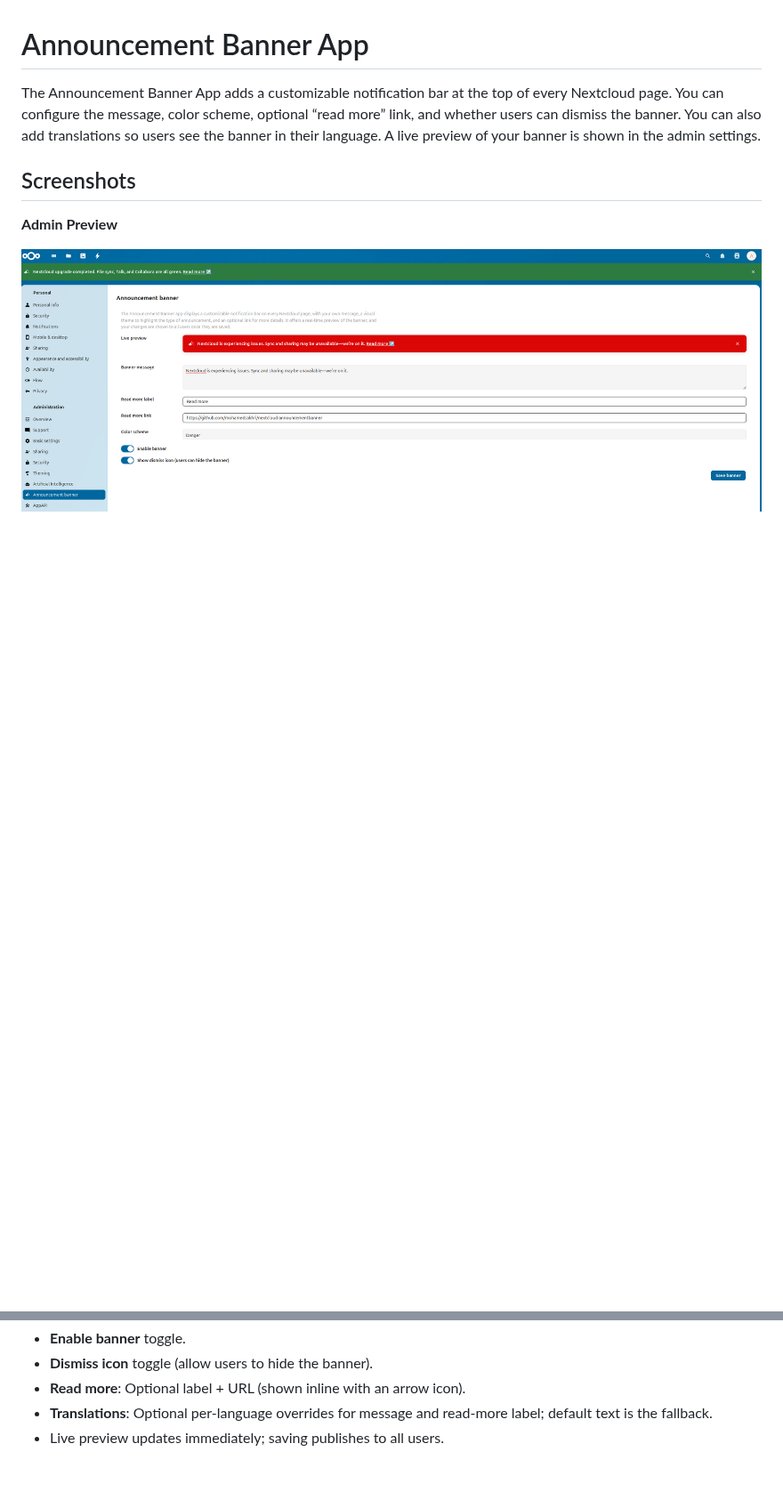
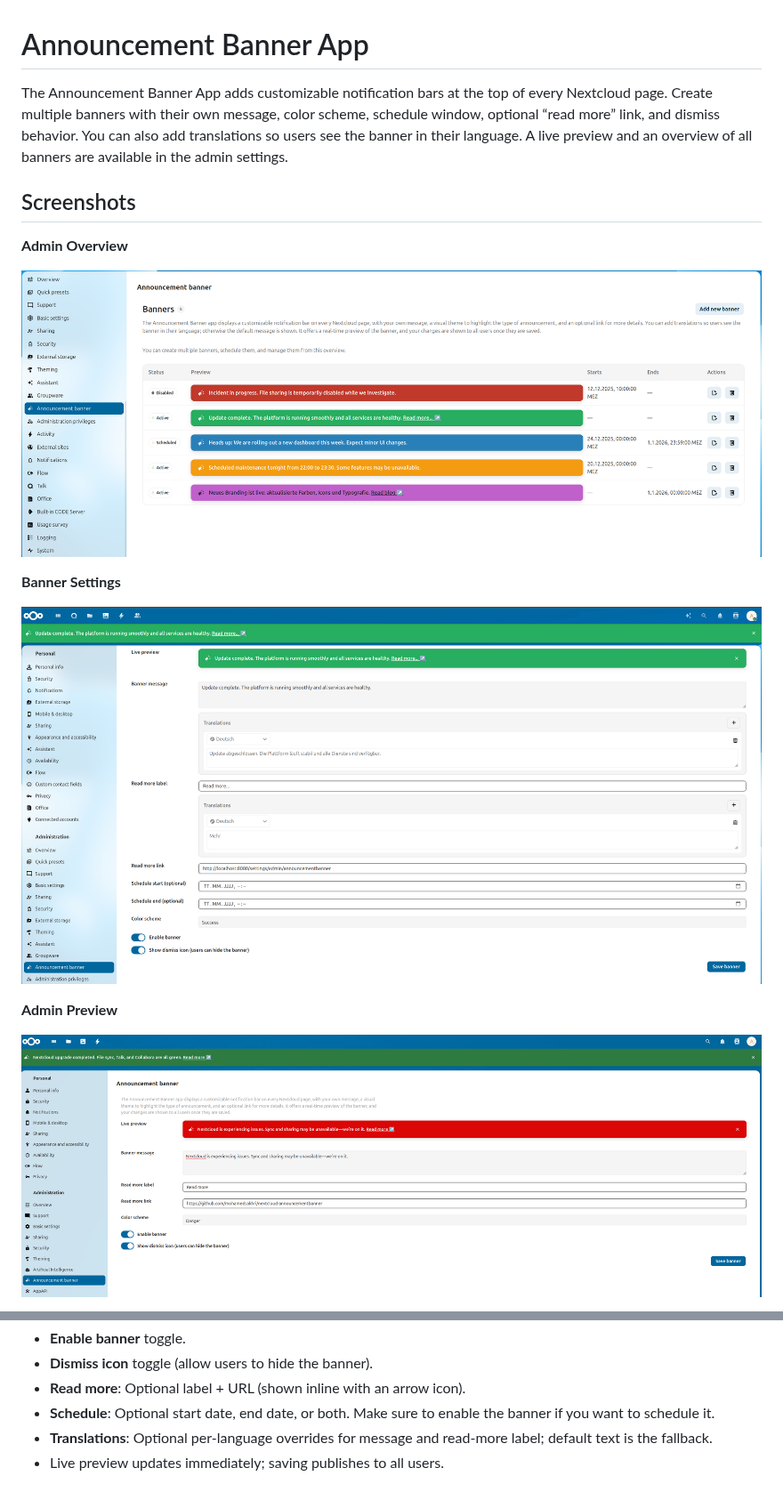
Before and after one commit to mohamedsakhri/nextcloud-announcementbanner, a Markdown page: README.md, 2 parts joined by grey strips. Shown at 89% size. GitHub-like rendering; pictures changed too: screenshots/banner-admin-overview.png (added), screenshots/banner-admin-settings.png (added); blank space fills up the shorter version.

```diff
--- a/README.md
+++ b/README.md
@@ -1,8 +1,16 @@
 # Announcement Banner App
 
-The Announcement Banner App adds a customizable notification bar at the top of every Nextcloud page. You can configure the message, color scheme, optional “read more” link, and whether users can dismiss the banner. You can also add translations so users see the banner in their language. A live preview of your banner is shown in the admin settings.
+The Announcement Banner App adds customizable notification bars at the top of every Nextcloud page. Create multiple banners with their own message, color scheme, schedule window, optional “read more” link, and dismiss behavior. You can also add translations so users see the banner in their language. A live preview and an overview of all banners are available in the admin settings.
 
 ## Screenshots
+
+**Admin Overview**
+
+![Admin Overview](screenshots/banner-admin-overview.png)
+
+**Banner Settings**
+
+![Admin Settings](screenshots/banner-admin-settings.png)
 
 **Admin Preview**
 
@@ -51,5 +80,6 @@ The Announcement Banner App adds a customizable notification bar at the top of e
 - **Enable banner** toggle.
 - **Dismiss icon** toggle (allow users to hide the banner).
 - **Read more**: Optional label + URL (shown inline with an arrow icon).
+- **Schedule**: Optional start date, end date, or both. Make sure to enable the banner if you want to schedule it.
 - **Translations**: Optional per-language overrides for message and read-more label; default text is the fallback.
 - Live preview updates immediately; saving publishes to all users.
```
Also changed, not shown: other parts of README.md (+30 -9 lines), CHANGELOG.md (+8 -0 lines), screenshots/banner-admin-custom.png (added), 2 other files.
